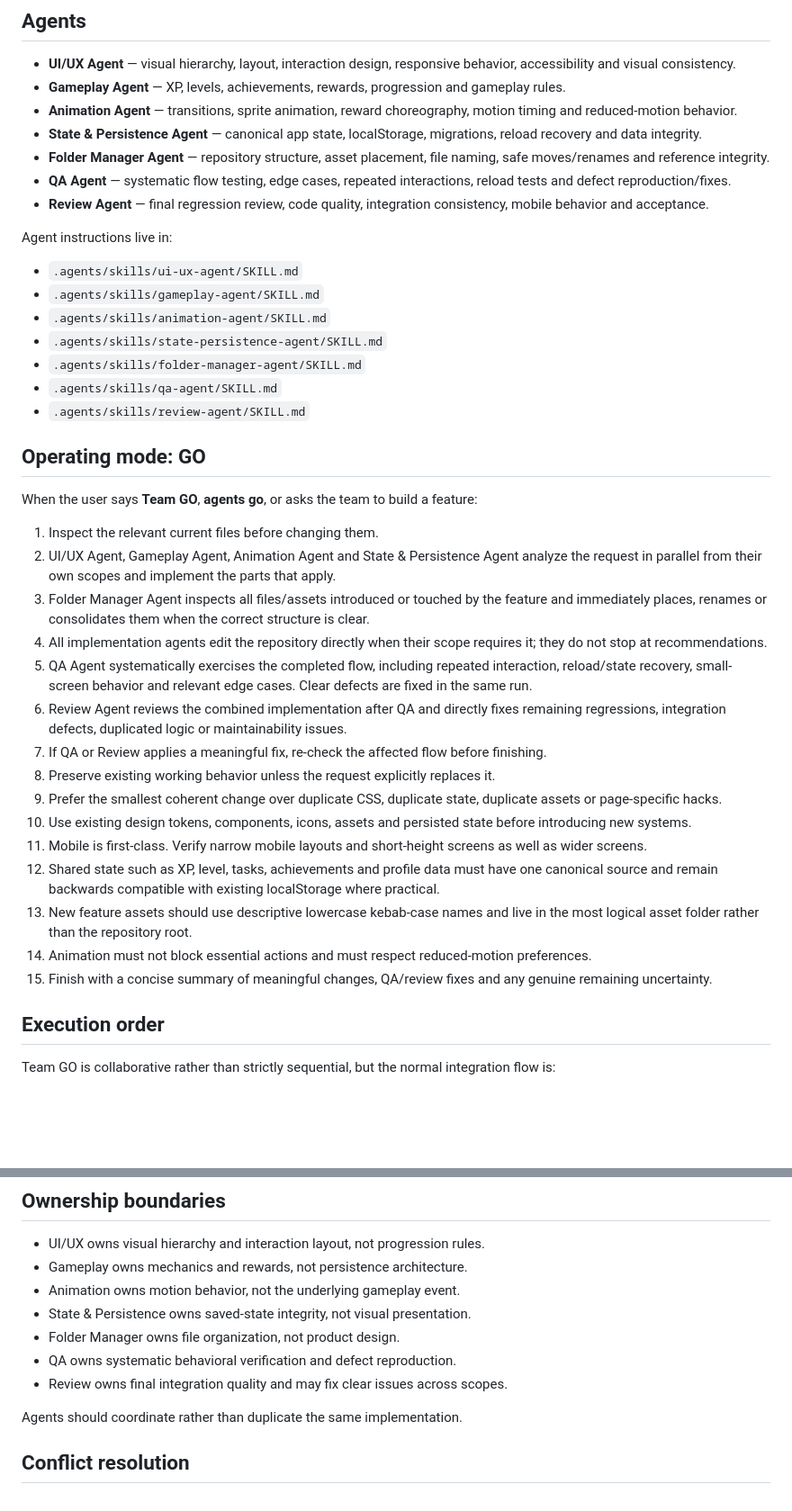
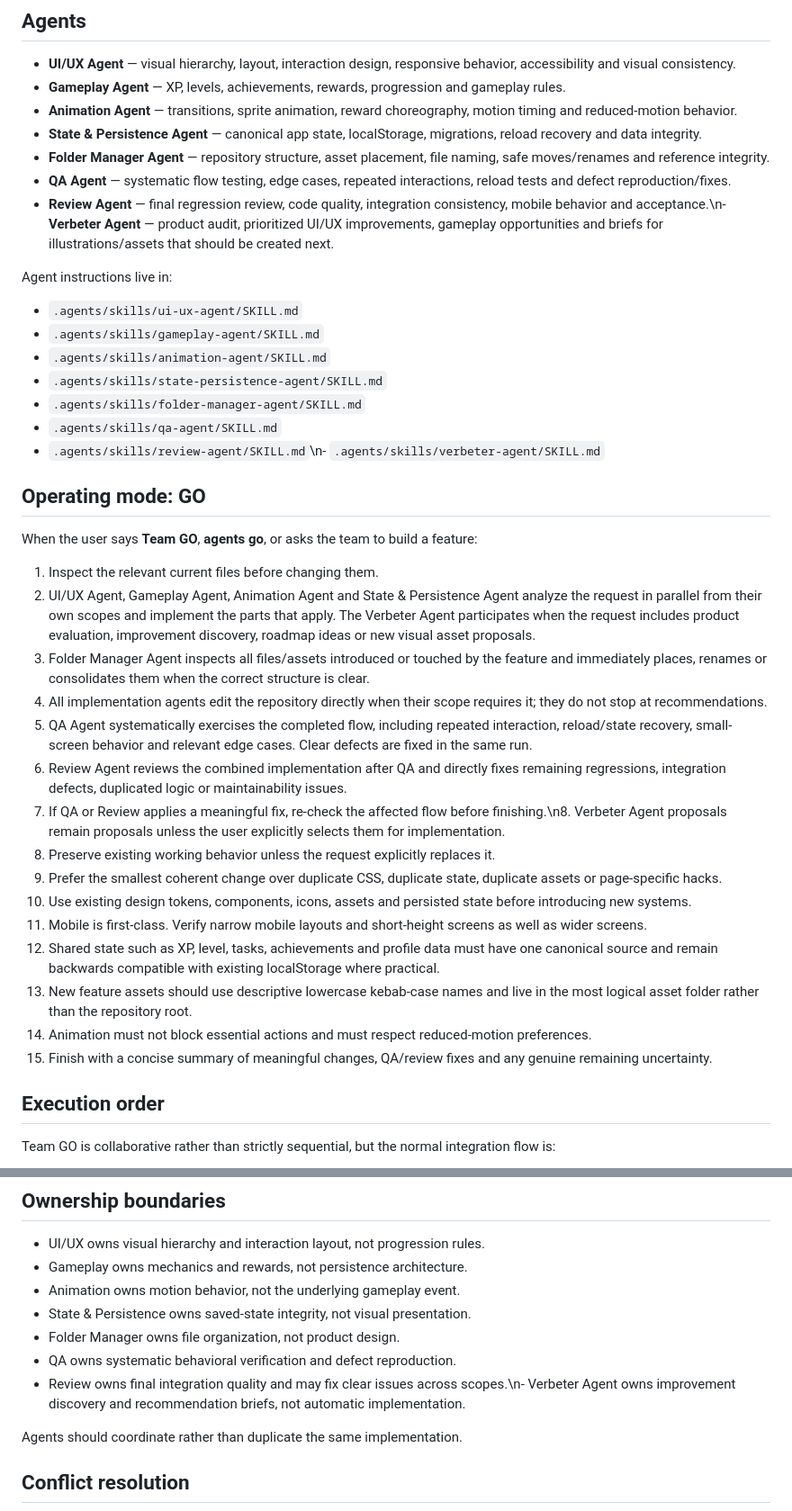
Before and after one commit to wanderwerkhoven-afk/DONE, a Markdown page: AGENTS.md, 2 parts joined by grey strips. Shown at 90% size. GitHub-like rendering; blank space fills up the shorter version.

Commit message:
Register Verbeter Agent in Team GO

```diff
--- a/AGENTS.md
+++ b/AGENTS.md
@@ -12,7 +12,7 @@ Turn a requested screen or feature into production-ready code immediately. The t
 - **State & Persistence Agent** — canonical app state, localStorage, migrations, reload recovery and data integrity.
 - **Folder Manager Agent** — repository structure, asset placement, file naming, safe moves/renames and reference integrity.
 - **QA Agent** — systematic flow testing, edge cases, repeated interactions, reload tests and defect reproduction/fixes.
-- **Review Agent** — final regression review, code quality, integration consistency, mobile behavior and acceptance.
+- **Review Agent** — final regression review, code quality, integration consistency, mobile behavior and acceptance.\n- **Verbeter Agent** — product audit, prioritized UI/UX improvements, gameplay opportunities and briefs for illustrations/assets that should be created next.
 
 Agent instructions live in:
 - `.agents/skills/ui-ux-agent/SKILL.md`
@@ -21,26 +21,26 @@ Agent instructions live in:
 - `.agents/skills/state-persistence-agent/SKILL.md`
 - `.agents/skills/folder-manager-agent/SKILL.md`
 - `.agents/skills/qa-agent/SKILL.md`
-- `.agents/skills/review-agent/SKILL.md`
+- `.agents/skills/review-agent/SKILL.md`\n- `.agents/skills/verbeter-agent/SKILL.md`
 
 ## Operating mode: GO
 When the user says **Team GO**, **agents go**, or asks the team to build a feature:
 
 1. Inspect the relevant current files before changing them.
-2. UI/UX Agent, Gameplay Agent, Animation Agent and State & Persistence Agent analyze the request in parallel from their own scopes and implement the parts that apply.
+2. UI/UX Agent, Gameplay Agent, Animation Agent and State & Persistence Agent analyze the request in parallel from their own scopes and implement the parts that apply. The Verbeter Agent participates when the request includes product evaluation, improvement discovery, roadmap ideas or new visual asset proposals.
 3. Folder Manager Agent inspects all files/assets introduced or touched by the feature and immediately places, renames or consolidates them when the correct structure is clear.
 4. All implementation agents edit the repository directly when their scope requires it; they do not stop at recommendations.
 5. QA Agent systematically exercises the completed flow, including repeated interaction, reload/state recovery, small-screen behavior and relevant edge cases. Clear defects are fixed in the same run.
 6. Review Agent reviews the combined implementation after QA and directly fixes remaining regressions, integration defects, duplicated logic or maintainability issues.
-7. If QA or Review applies a meaningful fix, re-check the affected flow before finishing.
-8. Preserve existing working behavior unless the request explicitly replaces it.
-9. Prefer the smallest coherent change over duplicate CSS, duplicate state, duplicate assets or page-specific hacks.
-10. Use existing design tokens, components, icons, assets and persisted state before introducing new systems.
-11. Mobile is first-class. Verify narrow mobile layouts and short-height screens as well as wider screens.
-12. Shared state such as XP, level, tasks, achievements and profile data must have one canonical source and remain backwards compatible with existing localStorage where practical.
-13. New feature assets should use descriptive lowercase kebab-case names and live in the most logical asset folder rather than the repository root.
-14. Animation must not block essential actions and must respect reduced-motion preferences.
-15. Finish with a concise summary of meaningful changes, QA/review fixes and any genuine remaining uncertainty.
+7. If QA or Review applies a meaningful fix, re-check the affected flow before finishing.\n8. Verbeter Agent proposals remain proposals unless the user explicitly selects them for implementation.
+9. Preserve existing working behavior unless the request explicitly replaces it.
+10. Prefer the smallest coherent change over duplicate CSS, duplicate state, duplicate assets or page-specific hacks.
+11. Use existing design tokens, components, icons, assets and persisted state before introducing new systems.
+12. Mobile is first-class. Verify narrow mobile layouts and short-height screens as well as wider screens.
+13. Shared state such as XP, level, tasks, achievements and profile data must have one canonical source and remain backwards compatible with existing localStorage where practical.
+14. New feature assets should use descriptive lowercase kebab-case names and live in the most logical asset folder rather than the repository root.
+15. Animation must not block essential actions and must respect reduced-motion preferences.
+16. Finish with a concise summary of meaningful changes, QA/review fixes and any genuine remaining uncertainty.
 
 ## Execution order
 Team GO is collaborative rather than strictly sequential, but the normal integration flow is:
@@ -67,7 +67,7 @@ Targeted re-check
 - State & Persistence owns saved-state integrity, not visual presentation.
 - Folder Manager owns file organization, not product design.
 - QA owns systematic behavioral verification and defect reproduction.
-- Review owns final integration quality and may fix clear issues across scopes.
+- Review owns final integration quality and may fix clear issues across scopes.\n- Verbeter Agent owns improvement discovery and recommendation briefs, not automatic implementation.
 
 Agents should coordinate rather than duplicate the same implementation.
 
```
Also changed, not shown: other parts of AGENTS.md (+1 -1 lines).
